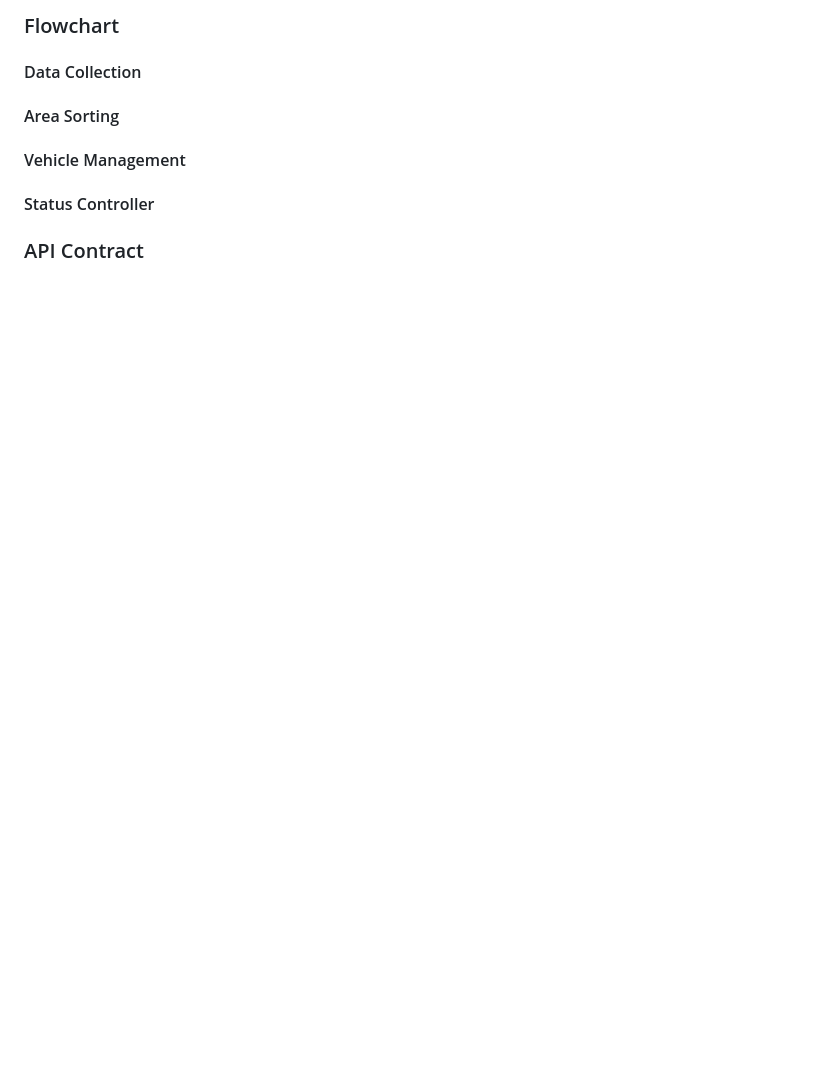
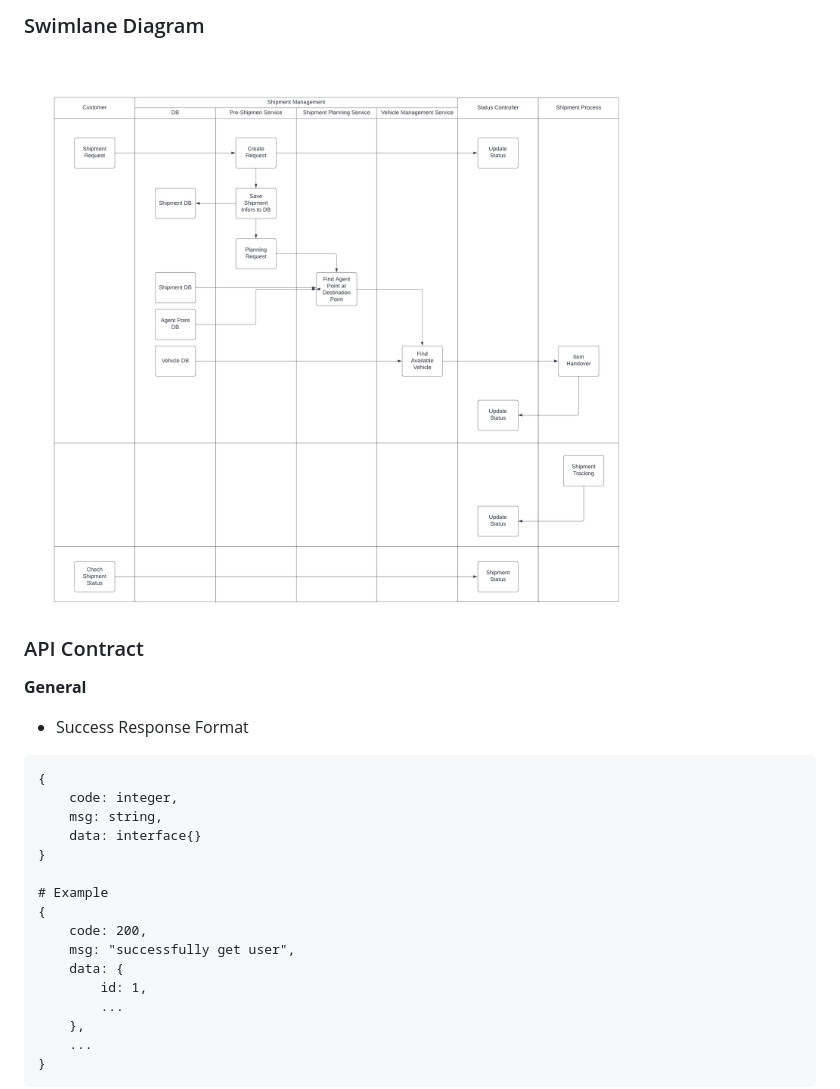
Before and after one commit to iqbalardyp/aquadeveloper2022, a Markdown page: day1/README.md, the part around the change printed below. GitHub-like rendering; pictures changed too: day1/media/swimlane_diagram.png (added); blank space fills up the shorter version.

````diff
--- a/day1/README.md
+++ b/day1/README.md
@@ -52,7 +55,26 @@ The current shipping process is performed manually i.e. item’s data collection
 
-### Flowchart
-#### Data Collection
-#### Area Sorting
-#### Vehicle Management
-#### Status Controller
+### Swimlane Diagram
+![Swimlane Diagram](./media/swimlane_diagram.png)
 ### API Contract
+**General**
+- Success Response Format
+
+```
+{
+    code: integer,
+    msg: string,
+    data: interface{}
+}
+
+# Example
+{
+    code: 200,
+    msg: "successfully get user",
+    data: {
+        id: 1,
+        ...
+    },
+    ...
+}
+```
+
````
Also changed, not shown: other parts of day1/README.md (+81 -2 lines), day1/media/component_shipment_management_diagram.png (added), day1/media/container_diagram.png (added), day1/media/er_diagram.png (added), day1/media/system_context_diagram.png (added), 2 other files.
